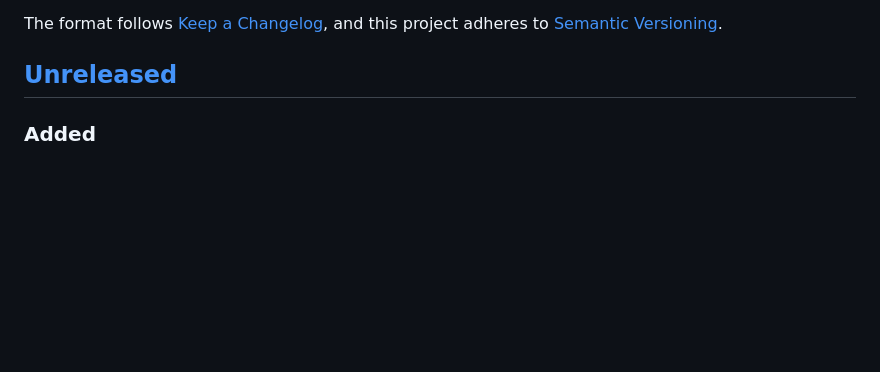
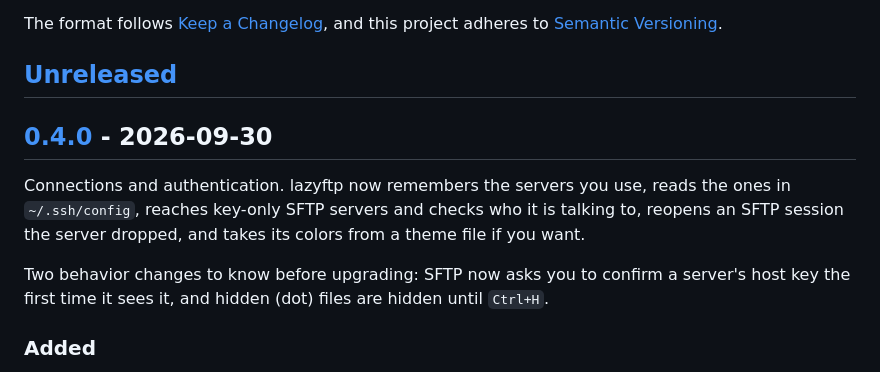
Before and after one commit to MawCeron/lazyftp, a Markdown page: CHANGELOG.md, the part around one of its changes. GitHub-like rendering; blank space fills up the shorter version.

```diff
--- a/CHANGELOG.md
+++ b/CHANGELOG.md
@@ -6,6 +6,15 @@ The format follows [Keep a Changelog](https://keepachangelog.com/en/1.1.0/), and
 adheres to [Semantic Versioning](https://semver.org/spec/v2.0.0.html).
 
 ## [Unreleased]
+
+## [0.4.0] - 2026-09-30
+
+Connections and authentication. lazyftp now remembers the servers you use, reads the ones in
+`~/.ssh/config`, reaches key-only SFTP servers and checks who it is talking to, reopens an SFTP
+session the server dropped, and takes its colors from a theme file if you want.
+
+Two behavior changes to know before upgrading: SFTP now asks you to confirm a server's host key the
+first time it sees it, and hidden (dot) files are hidden until `Ctrl+H`.
 
 ### Added
 
```
Also changed, not shown: other parts of CHANGELOG.md (+4 -1 lines).
